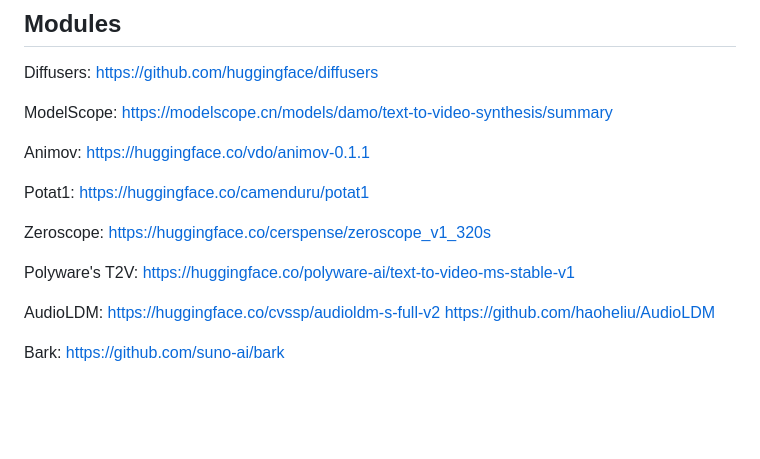
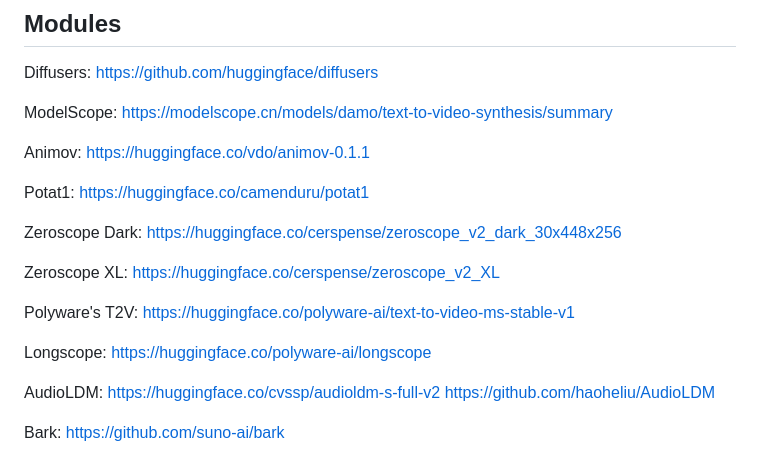
Before and after one commit to tin2tin/Pallaidium, a Markdown page: README.md, the part around the change. GitHub-like rendering; blank space fills up the shorter version.

```diff
--- a/README.md
+++ b/README.md
@@ -118,9 +118,13 @@ Animov: https://huggingface.co/vdo/animov-0.1.1
 
 Potat1: https://huggingface.co/camenduru/potat1
 
-Zeroscope: https://huggingface.co/cerspense/zeroscope_v1_320s
+Zeroscope Dark: https://huggingface.co/cerspense/zeroscope_v2_dark_30x448x256
+
+Zeroscope XL: https://huggingface.co/cerspense/zeroscope_v2_XL
 
 Polyware's T2V: https://huggingface.co/polyware-ai/text-to-video-ms-stable-v1
+
+Longscope: https://huggingface.co/polyware-ai/longscope
 
 AudioLDM: https://huggingface.co/cvssp/audioldm-s-full-v2 https://github.com/haoheliu/AudioLDM
 
```
